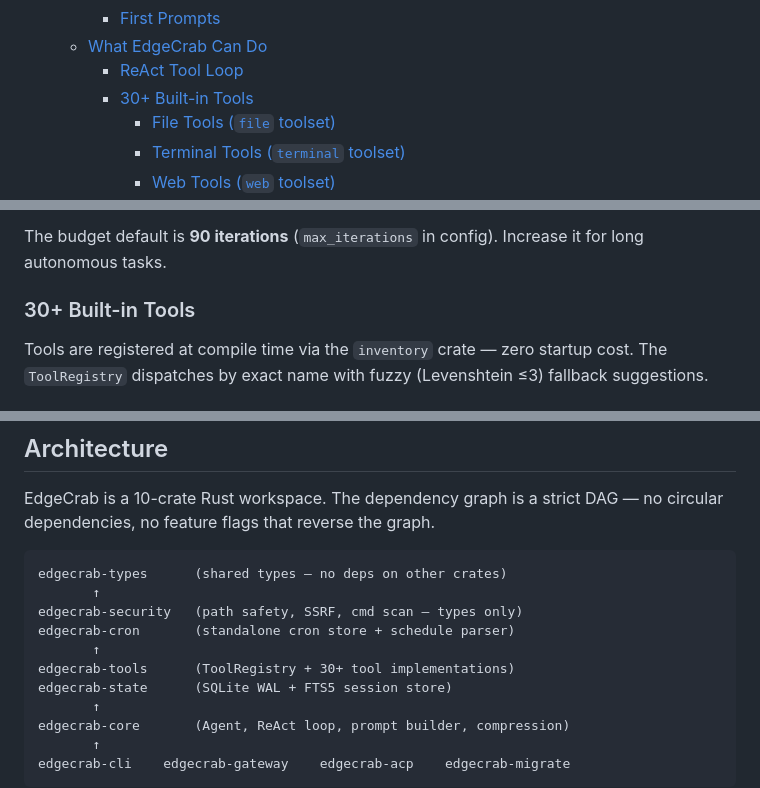
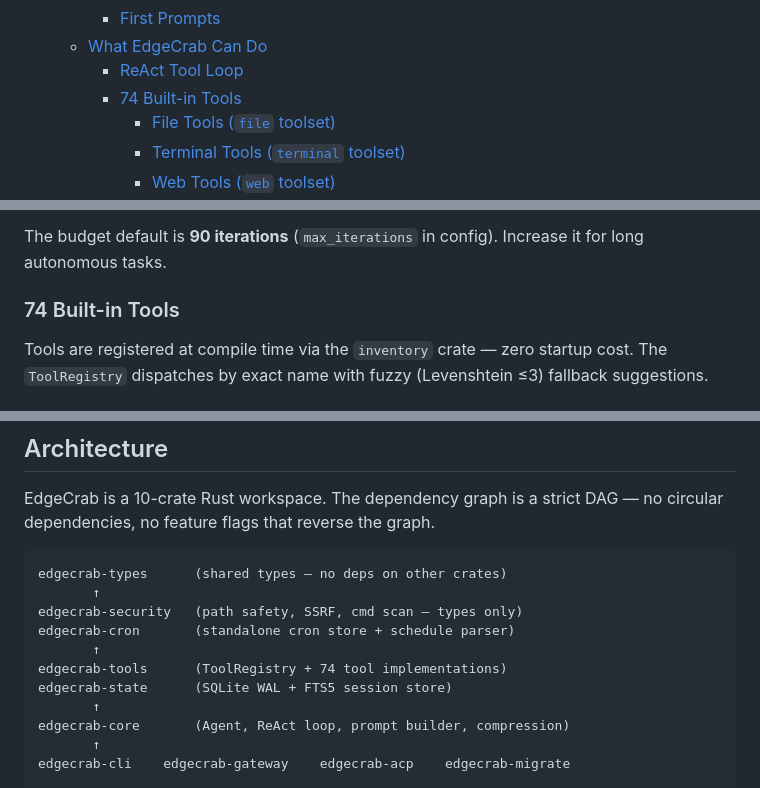
Before and after one commit to raphaelmansuy/edgecrab, a Markdown page: README.md, 3 parts joined by grey strips. Drawn GitHub-style.

```diff
--- a/README.md
+++ b/README.md
@@ -52,7 +52,7 @@ hermes-agent soul  +  OpenClaw vision  =  EdgeCrab
     - [First Prompts](#first-prompts)
   - [What EdgeCrab Can Do](#what-edgecrab-can-do)
     - [ReAct Tool Loop](#react-tool-loop)
-    - [30+ Built-in Tools](#30-built-in-tools)
+    - [74 Built-in Tools](#74-built-in-tools)
       - [File Tools (`file` toolset)](#file-tools-file-toolset)
       - [Terminal Tools (`terminal` toolset)](#terminal-tools-terminal-toolset)
       - [Web Tools (`web` toolset)](#web-tools-web-toolset)
@@ -203,7 +203,7 @@ EdgeCrab uses a **Reason → Act → Observe** loop (ReAct pattern) implemented
 
 The budget default is **90 iterations** (`max_iterations` in config). Increase it for long autonomous tasks.
 
-### 30+ Built-in Tools
+### 74 Built-in Tools
 
 Tools are registered at compile time via the `inventory` crate — zero startup cost. The `ToolRegistry` dispatches by exact name with fuzzy (Levenshtein ≤3) fallback suggestions.
 
@@ -909,7 +909,7 @@ edgecrab-types      (shared types — no deps on other crates)
 edgecrab-security   (path safety, SSRF, cmd scan — types only)
 edgecrab-cron       (standalone cron store + schedule parser)
        ↑
-edgecrab-tools      (ToolRegistry + 30+ tool implementations)
+edgecrab-tools      (ToolRegistry + 74 tool implementations)
 edgecrab-state      (SQLite WAL + FTS5 session store)
        ↑
 edgecrab-core       (Agent, ReAct loop, prompt builder, compression)
```
Also changed, not shown: other parts of README.md (+6 -6 lines), CHANGELOG.md (+36 -6 lines).
